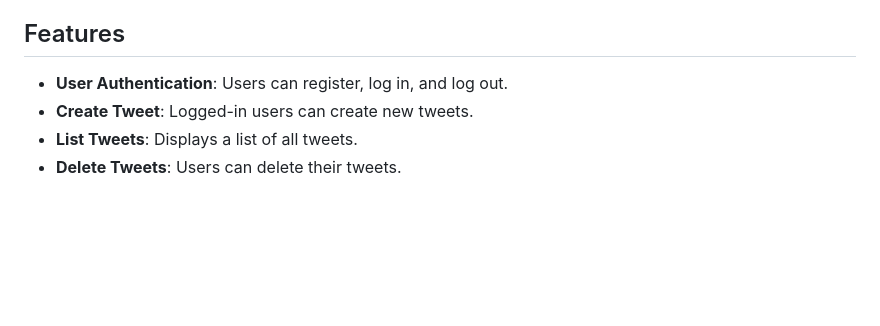
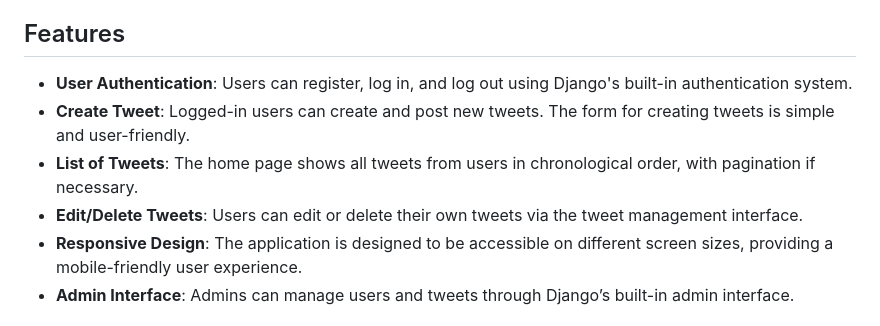
Before and after one commit to Code-Maniac-Rza/django-tweet-application, a Markdown page: README.md, the part around the change printed below. Rendered like a GitHub page; blank space fills up the shorter version.

```diff
--- a/README.md
+++ b/README.md
@@ -4,8 +4,10 @@
 This is a simple Django-based Twitter-like application where users can create, view, and delete tweets. It leverages Django's ORM for database management and built-in authentication for user registration and login functionality.
 
 ## Features
-- **User Authentication**: Users can register, log in, and log out.
-- **Create Tweet**: Logged-in users can create new tweets.
-- **List Tweets**: Displays a list of all tweets.
-- **Delete Tweets**: Users can delete their tweets.
+- **User Authentication**: Users can register, log in, and log out using Django's built-in authentication system.
+- **Create Tweet**: Logged-in users can create and post new tweets. The form for creating tweets is simple and user-friendly.
+- **List of Tweets**: The home page shows all tweets from users in chronological order, with pagination if necessary.
+- **Edit/Delete Tweets**: Users can edit or delete their own tweets via the tweet management interface.
+- **Responsive Design**: The application is designed to be accessible on different screen sizes, providing a mobile-friendly user experience.
+- **Admin Interface**: Admins can manage users and tweets through Django’s built-in admin interface.
 
```
Also changed, not shown: other parts of README.md (+17 -2 lines).
